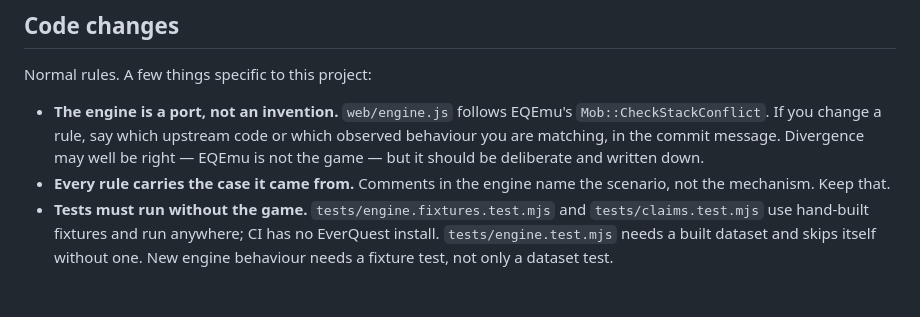
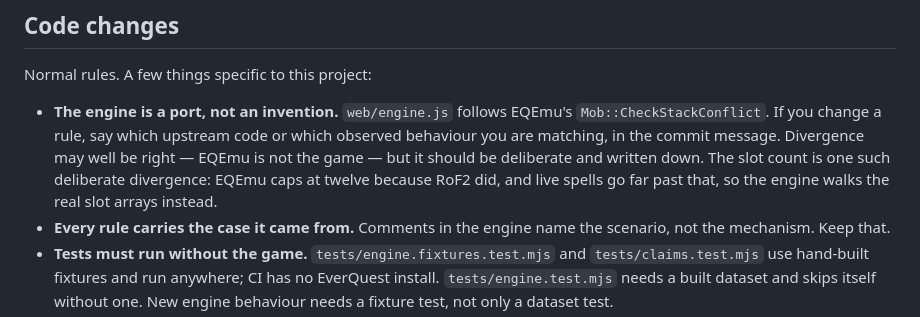
Before and after one commit to fadwen/doesitstack, a Markdown page: CONTRIBUTING.md, the part around the change. Drawn GitHub-style; blank space fills up the shorter version.

```diff
--- a/CONTRIBUTING.md
+++ b/CONTRIBUTING.md
@@ -164,7 +164,9 @@ Normal rules. A few things specific to this project:
 - **The engine is a port, not an invention.** `web/engine.js` follows EQEmu's
   `Mob::CheckStackConflict`. If you change a rule, say which upstream code or which
   observed behaviour you are matching, in the commit message. Divergence may well be
-  right — EQEmu is not the game — but it should be deliberate and written down.
+  right — EQEmu is not the game — but it should be deliberate and written down. The
+  slot count is one such deliberate divergence: EQEmu caps at twelve because RoF2 did,
+  and live spells go far past that, so the engine walks the real slot arrays instead.
 - **Every rule carries the case it came from.** Comments in the engine name the
   scenario, not the mechanism. Keep that.
 - **Tests must run without the game.** `tests/engine.fixtures.test.mjs` and
```
Also changed, not shown: README.md (+9 -4 lines), docs/screenshot.png, 5 other files.
